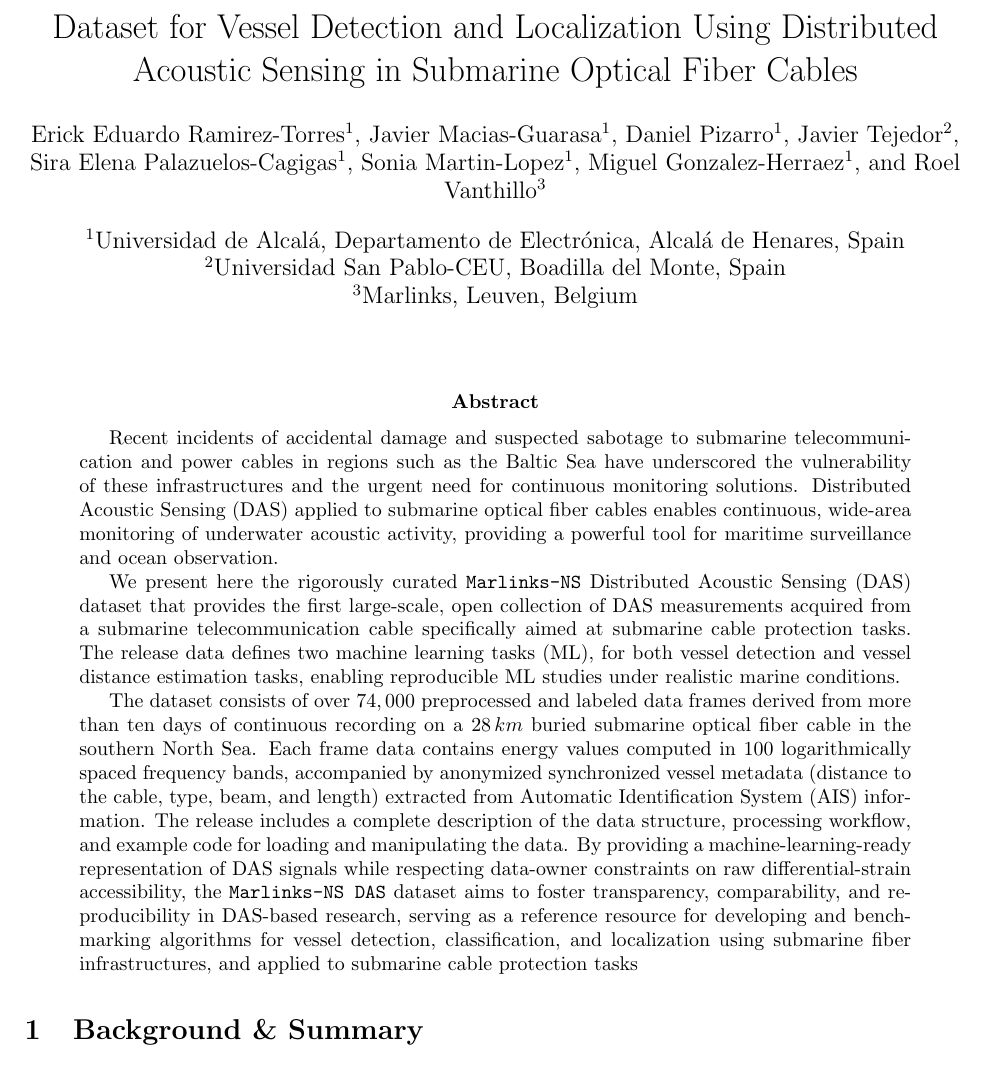
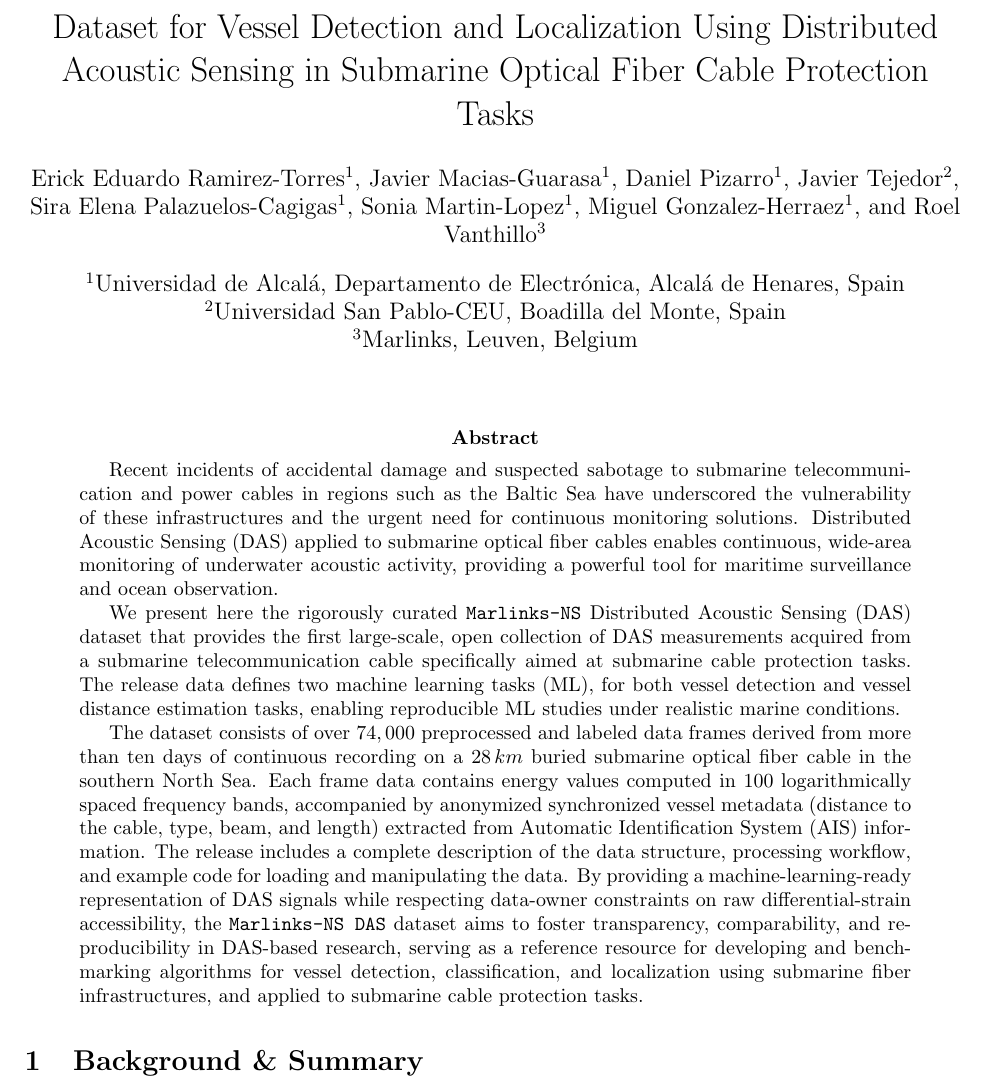
Before and after one commit to JaviMaciasG/2025-Paper-Marlinks-NS-dataset, a LaTeX paper (original/paper.tex): part of page 1 of 8, cut so that both start at the same text. Compiled offline with pdfLaTeX.

Commit message:
fea: updated title to reflect protection tasks

```diff
--- a/original/paper.tex
+++ b/original/paper.tex
@@ -53,7 +53,7 @@ hyperfootnotes=false
 }                        %%% will be multiplied with 0.009 by ps2pdf
 
 % Title and authors
-\title{Dataset for Vessel Detection and Localization Using Distributed Acoustic Sensing in Submarine Optical Fiber Cables}
+\title{Dataset for Vessel Detection and Localization Using Distributed Acoustic Sensing in Submarine Optical Fiber Cable Protection Tasks}
 
 \author[1]{Erick Eduardo Ramirez-Torres}
 \author[1]{Javier Macias-Guarasa}
@@ -80,7 +80,7 @@ Recent incidents of accidental damage and suspected sabotage to submarine teleco
 
 We present here the rigorously curated \texttt{Marlinks-NS} Distributed Acoustic Sensing (DAS) dataset that provides the first large-scale, open collection of DAS measurements acquired from a submarine telecommunication cable specifically aimed at submarine cable protection tasks. The release data defines two machine learning tasks (ML), for both vessel detection and vessel distance estimation tasks, enabling reproducible ML studies under realistic marine conditions.
 
-The dataset consists of over $74,000$ preprocessed and labeled data frames derived from more than ten days of continuous recording on a $28\,km$ buried submarine optical fiber cable in the southern North Sea. Each frame data contains energy values computed in $100$ logarithmically spaced frequency bands, accompanied by anonymized synchronized vessel metadata (distance to the cable, type, beam, and length) extracted from Automatic Identification System (AIS) information. The release includes a complete description of the data structure, processing workflow, and example code for loading and manipulating the data. By providing a machine-learning-ready representation of DAS signals while respecting data-owner constraints on raw differential-strain accessibility, the \texttt{Marlinks-NS DAS} dataset aims to foster transparency, comparability, and reproducibility in DAS-based research, serving as a reference resource for developing and benchmarking algorithms for vessel detection, classification, and localization using submarine fiber infrastructures, and applied to submarine cable protection tasks
+The dataset consists of over $74,000$ preprocessed and labeled data frames derived from more than ten days of continuous recording on a $28\,km$ buried submarine optical fiber cable in the southern North Sea. Each frame data contains energy values computed in $100$ logarithmically spaced frequency bands, accompanied by anonymized synchronized vessel metadata (distance to the cable, type, beam, and length) extracted from Automatic Identification System (AIS) information. The release includes a complete description of the data structure, processing workflow, and example code for loading and manipulating the data. By providing a machine-learning-ready representation of DAS signals while respecting data-owner constraints on raw differential-strain accessibility, the \texttt{Marlinks-NS DAS} dataset aims to foster transparency, comparability, and reproducibility in DAS-based research, serving as a reference resource for developing and benchmarking algorithms for vessel detection, classification, and localization using submarine fiber infrastructures, and applied to submarine cable protection tasks.
 \end{abstract}
 
 \section{Background \& Summary}
```
